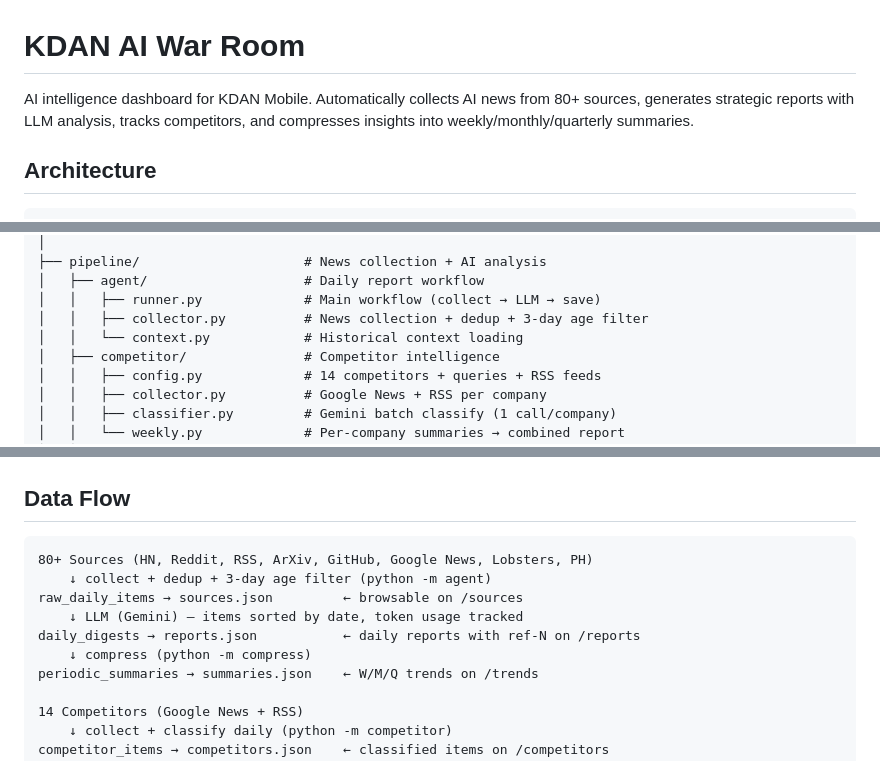
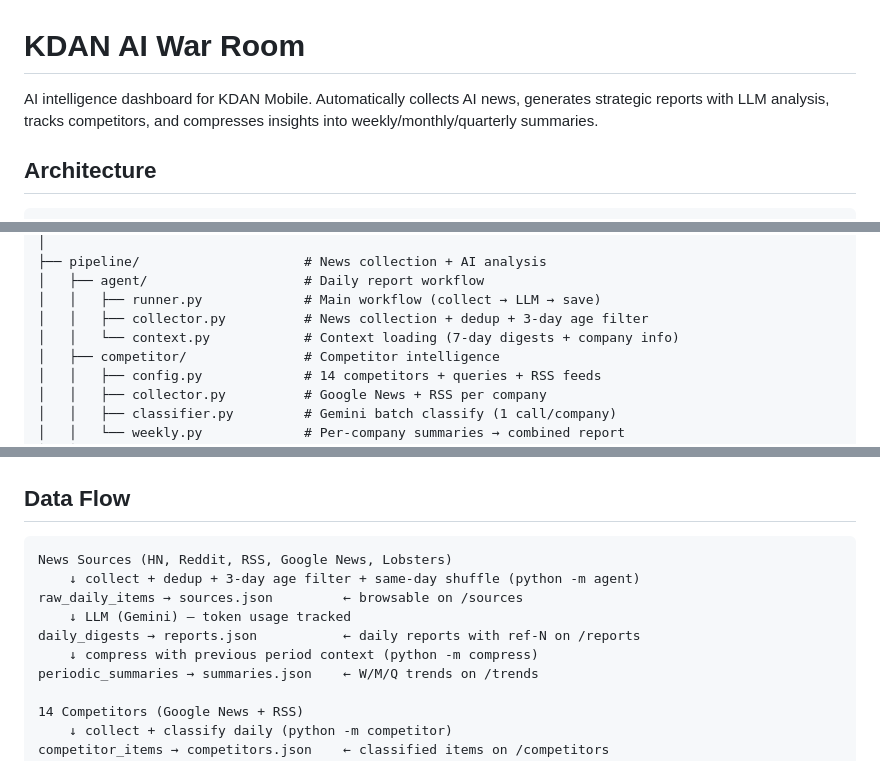
Before and after one commit to R09722akaBennett/ainews-warroom, a Markdown page: README.md, 3 parts joined by grey strips. Rendered like a GitHub page.

````diff
--- a/README.md
+++ b/README.md
@@ -1,6 +1,6 @@
 # KDAN AI War Room
 
-AI intelligence dashboard for KDAN Mobile. Automatically collects AI news from 80+ sources, generates strategic reports with LLM analysis, tracks competitors, and compresses insights into weekly/monthly/quarterly summaries.
+AI intelligence dashboard for KDAN Mobile. Automatically collects AI news, generates strategic reports with LLM analysis, tracks competitors, and compresses insights into weekly/monthly/quarterly summaries.
 
 ## Architecture
 
@@ -77,7 +77,7 @@ uv run python -m leaderboard      # arena.ai leaderboard + alphaxiv papers
 │   ├── agent/                    # Daily report workflow
 │   │   ├── runner.py             # Main workflow (collect → LLM → save)
 │   │   ├── collector.py          # News collection + dedup + 3-day age filter
-│   │   └── context.py            # Historical context loading
+│   │   └── context.py            # Context loading (7-day digests + company info)
 │   ├── competitor/               # Competitor intelligence
 │   │   ├── config.py             # 14 competitors + queries + RSS feeds
 │   │   ├── collector.py          # Google News + RSS per company
@@ -102,12 +102,12 @@ uv run python -m leaderboard      # arena.ai leaderboard + alphaxiv papers
 ## Data Flow
 
 ```
-80+ Sources (HN, Reddit, RSS, ArXiv, GitHub, Google News, Lobsters, PH)
-    ↓ collect + dedup + 3-day age filter (python -m agent)
+News Sources (HN, Reddit, RSS, Google News, Lobsters)
+    ↓ collect + dedup + 3-day age filter + same-day shuffle (python -m agent)
 raw_daily_items → sources.json         ← browsable on /sources
-    ↓ LLM (Gemini) — items sorted by date, token usage tracked
+    ↓ LLM (Gemini) — token usage tracked
 daily_digests → reports.json           ← daily reports with ref-N on /reports
-    ↓ compress (python -m compress)
+    ↓ compress with previous period context (python -m compress)
 periodic_summaries → summaries.json    ← W/M/Q trends on /trends
 
 14 Competitors (Google News + RSS)
````
Also changed, not shown: other parts of README.md (+1 -1 lines), CLAUDE.md (+10 -7 lines).
